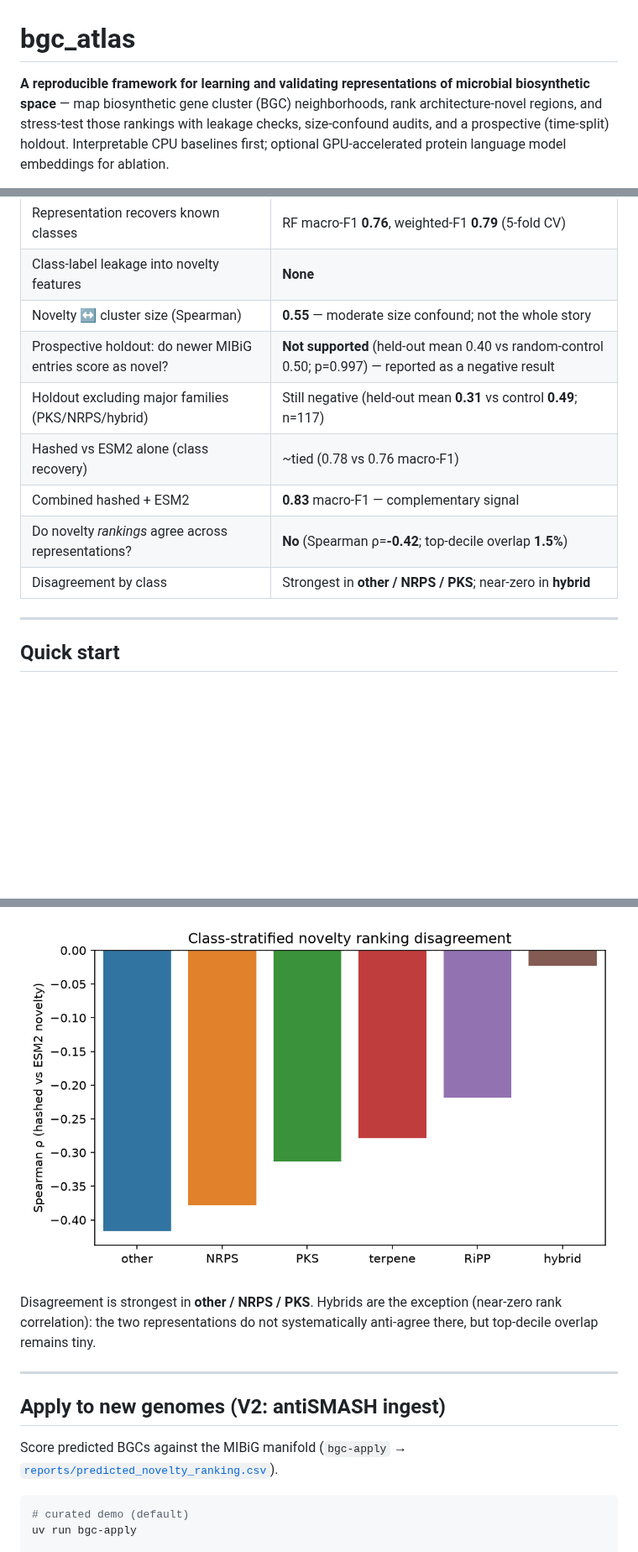
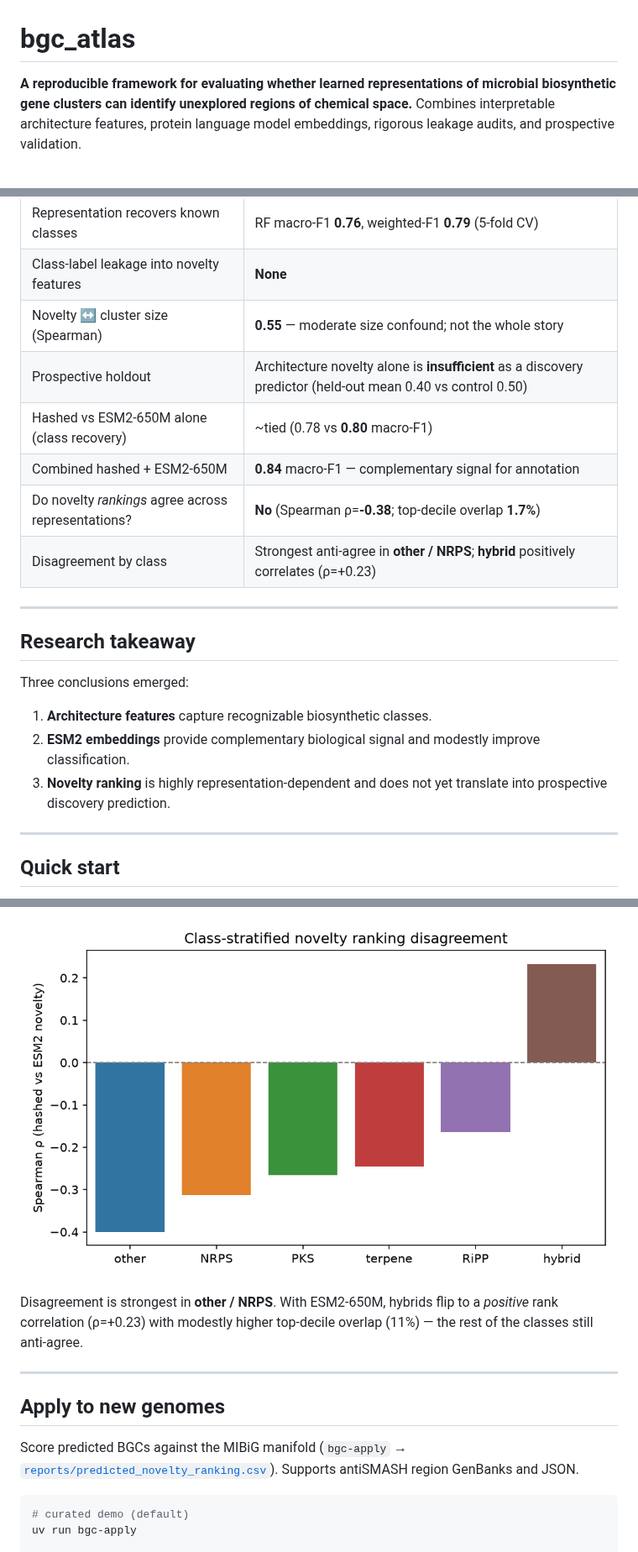
Before and after one commit to snowe36/bgc_atlas, a Markdown page: README.md, 3 parts joined by grey strips. Shown at 84% size. Drawn GitHub-style; pictures changed too: reports/figures/novelty_disagreement_by_class.png; blank space fills up the shorter version.

````diff
--- a/README.md
+++ b/README.md
@@ -1,6 +1,6 @@
 # bgc_atlas
 
-**A reproducible framework for learning and validating representations of microbial biosynthetic space** — map biosynthetic gene cluster (BGC) neighborhoods, rank architecture-novel regions, and stress-test those rankings with leakage checks, size-confound audits, and a prospective (time-split) holdout. Interpretable CPU baselines first; optional GPU-accelerated protein language model embeddings for ablation.
+**A reproducible framework for evaluating whether learned representations of microbial biosynthetic gene clusters can identify unexplored regions of chemical space.** Combines interpretable architecture features, protein language model embeddings, rigorous leakage audits, and prospective validation.
 
 [![CI](https://github.com/snowe36/bgc_atlas/actions/workflows/ci.yml/badge.svg)](https://github.com/snowe36/bgc_atlas/actions/workflows/ci.yml)
 [![License: MIT](https://img.shields.io/badge/License-MIT-blue.svg)](LICENSE)
@@ -39,12 +42,21 @@ This is a representation-learning / novelty-ranking problem with explicit negati
 | Representation recovers known classes | RF macro-F1 **0.76**, weighted-F1 **0.79** (5-fold CV) |
 | Class-label leakage into novelty features | **None** |
 | Novelty ↔ cluster size (Spearman) | **0.55** — moderate size confound; not the whole story |
-| Prospective holdout: do newer MIBiG entries score as novel? | **Not supported** (held-out mean 0.40 vs random-control 0.50; p=0.997) — reported as a negative result |
-| Holdout excluding major families (PKS/NRPS/hybrid) | Still negative (held-out mean **0.31** vs control **0.49**; n=117) |
-| Hashed vs ESM2 alone (class recovery) | ~tied (0.78 vs 0.76 macro-F1) |
-| Combined hashed + ESM2 | **0.83** macro-F1 — complementary signal |
-| Do novelty *rankings* agree across representations? | **No** (Spearman ρ=**-0.42**; top-decile overlap **1.5%**) |
-| Disagreement by class | Strongest in **other / NRPS / PKS**; near-zero in **hybrid** |
+| Prospective holdout | Architecture novelty alone is **insufficient** as a discovery predictor (held-out mean 0.40 vs control 0.50) |
+| Hashed vs ESM2-650M alone (class recovery) | ~tied (0.78 vs **0.80** macro-F1) |
+| Combined hashed + ESM2-650M | **0.84** macro-F1 — complementary signal for annotation |
+| Do novelty *rankings* agree across representations? | **No** (Spearman ρ=**-0.38**; top-decile overlap **1.7%**) |
+| Disagreement by class | Strongest anti-agree in **other / NRPS**; **hybrid** positively correlates (ρ=+0.23) |
+
+---
+
+## Research takeaway
+
+Three conclusions emerged:
+
+1. **Architecture features** capture recognizable biosynthetic classes.
+2. **ESM2 embeddings** provide complementary biological signal and modestly improve classification.
+3. **Novelty ranking** is highly representation-dependent and does not yet translate into prospective discovery prediction.
 
 ---
 
@@ -217,13 +235,13 @@ Hashed and ESM2 novelty pick almost entirely different top hits. "Architecture-n
 
 ![Class-stratified novelty disagreement](reports/figures/novelty_disagreement_by_class.png)
 
-Disagreement is strongest in **other / NRPS / PKS**. Hybrids are the exception (near-zero rank correlation): the two representations do not systematically anti-agree there, but top-decile overlap remains tiny.
+Disagreement is strongest in **other / NRPS**. With ESM2-650M, hybrids flip to a *positive* rank correlation (ρ=+0.23) with modestly higher top-decile overlap (11%) — the rest of the classes still anti-agree.
 
 ---
 
-## Apply to new genomes (V2: antiSMASH ingest)
+## Apply to new genomes
 
-Score predicted BGCs against the MIBiG manifold (`bgc-apply` → [`reports/predicted_novelty_ranking.csv`](reports/predicted_novelty_ranking.csv)).
+Score predicted BGCs against the MIBiG manifold (`bgc-apply` → [`reports/predicted_novelty_ranking.csv`](reports/predicted_novelty_ranking.csv)). Supports antiSMASH region GenBanks and JSON.
 
 ```bash
 # curated demo (default)
````
Also changed, not shown: other parts of README.md (+40 -28 lines), reports/figures/ablation_representation_comparison.png, reports/figures/novelty_representation_comparison.png, 4 other files.
